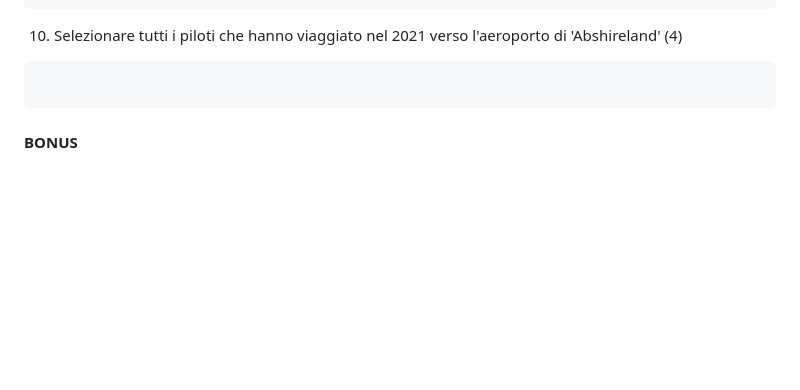
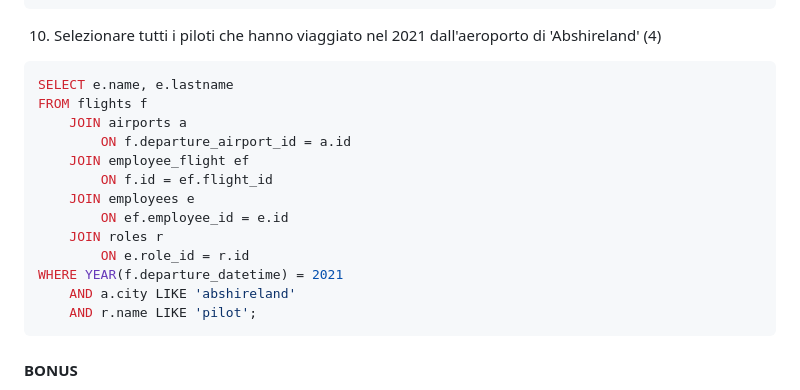
Before and after one commit to Guybrush3791/bool-exp-6-knowladge, a Markdown page: 2023-09-27 - DB Aeroporto - Query.md, the part around the change. Drawn GitHub-style; blank space fills up the shorter version.

Commit message:
vault backup: 2023-09-27 15:33:46

````diff
--- a/2023-09-27 - DB Aeroporto - Query.md
+++ b/2023-09-27 - DB Aeroporto - Query.md
@@ -290,9 +290,21 @@ FROM airplanes a
 		ON e.role_id = r.id
 ```
 
-10. Selezionare tutti i piloti che hanno viaggiato nel 2021 verso l'aeroporto di 'Abshireland' (4)
+10. Selezionare tutti i piloti che hanno viaggiato nel 2021 dall'aeroporto di 'Abshireland' (4)
 ```sql
-
+SELECT e.name, e.lastname
+FROM flights f
+	JOIN airports a
+		ON f.departure_airport_id = a.id
+	JOIN employee_flight ef
+		ON f.id = ef.flight_id
+	JOIN employees e
+		ON ef.employee_id = e.id
+	JOIN roles r
+		ON e.role_id = r.id
+WHERE YEAR(f.departure_datetime) = 2021
+	AND a.city LIKE 'abshireland'
+	AND r.name LIKE 'pilot';
 ```
 
 #### BONUS
````
